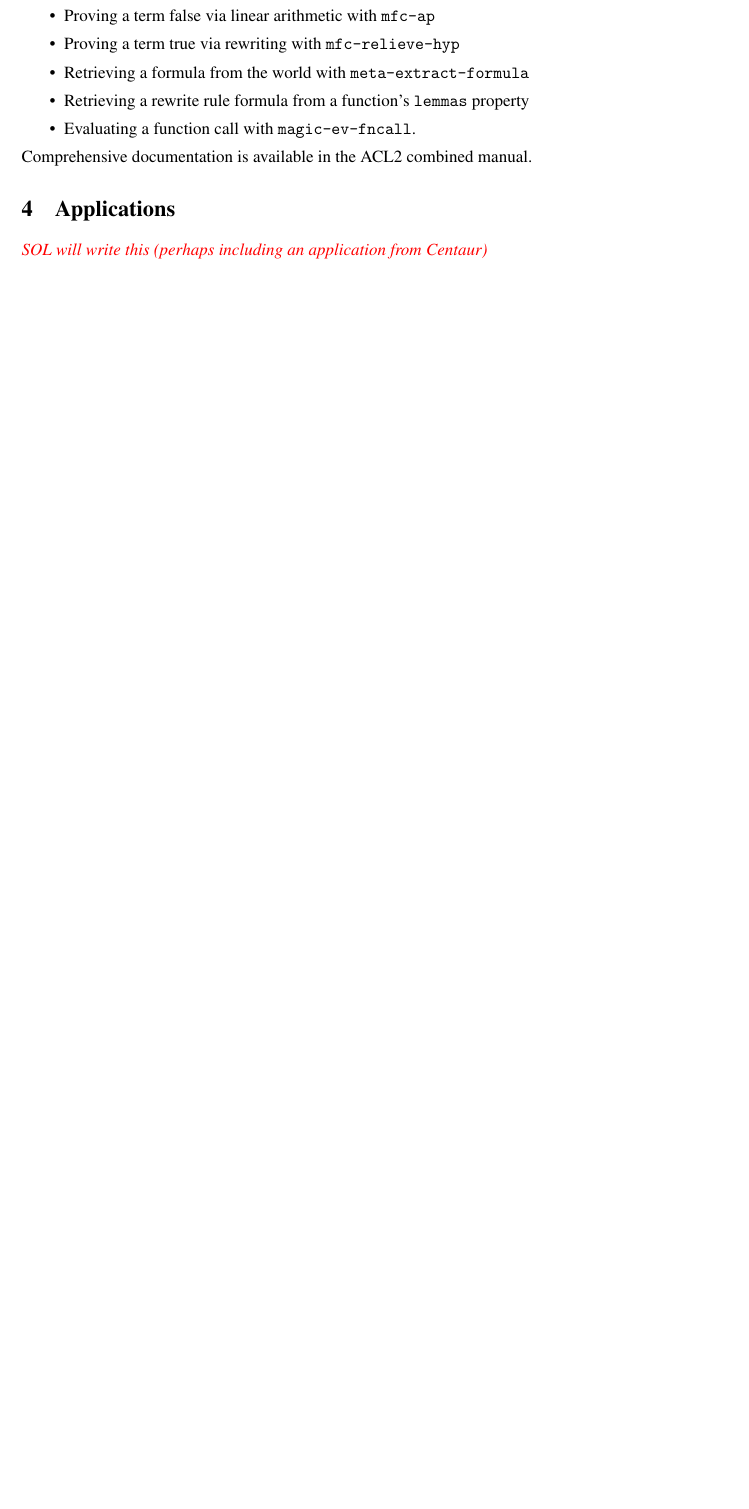
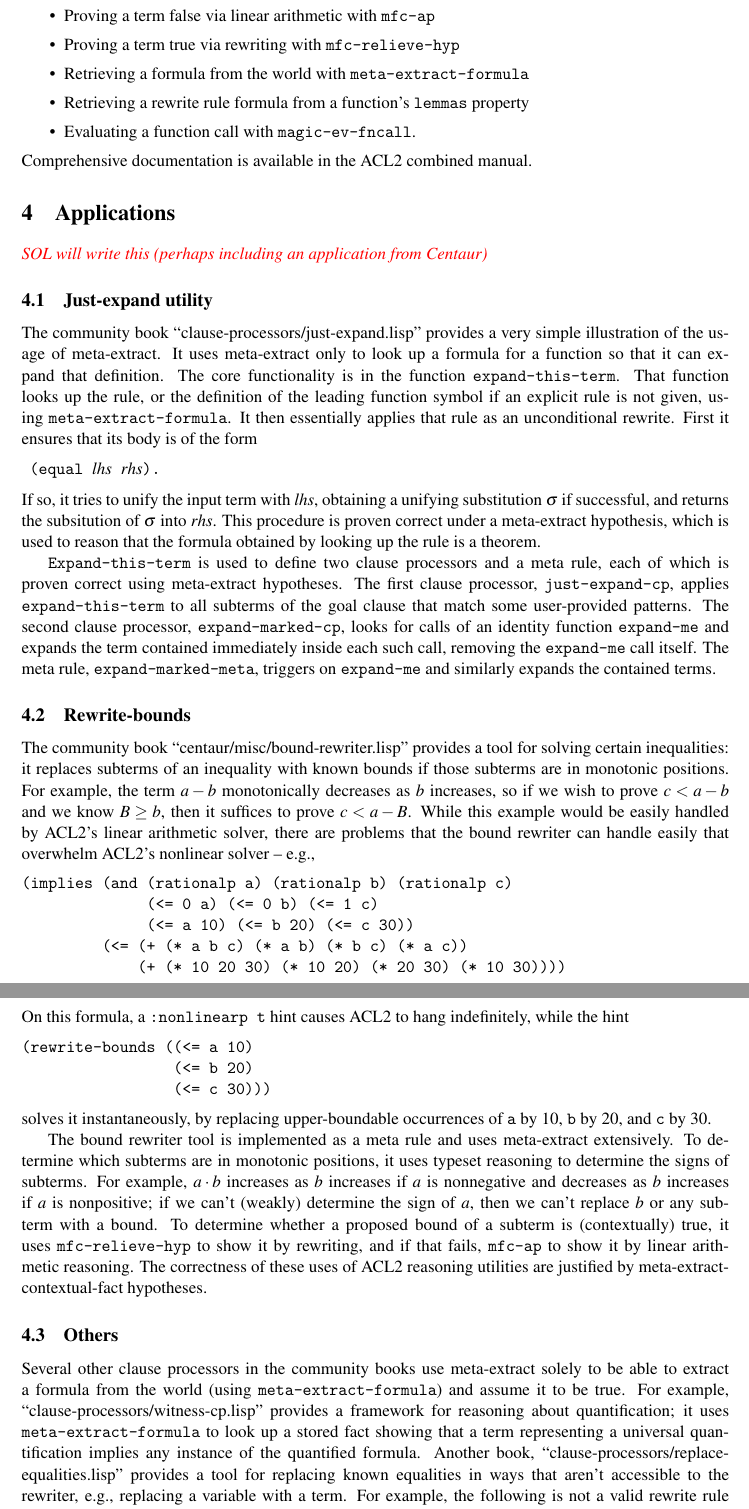
Before and after one commit to solswords/meta-extract, a LaTeX paper (paper.tex, which reads applications.tex): part of page 4 of 5 before the commit and two parts of pages 4 and 5 of 6 after it, the two joined at a grey line, cut so that both start at the same text, the shorter picture padded with empty space. Compiled offline with pdfLaTeX; a LaTeX package or settings file that is missing is left out.

Commit message:
add applications section draft

```diff
--- a/applications.tex
+++ b/applications.tex
@@ -1,2 +1,91 @@
 {\it \color{red} SOL will write this (perhaps including an application
   from Centaur)}
+
+\subsection{Just-expand utility}
+
+The community book ``clause-processors/just-expand.lisp'' provides a
+very simple illustration of the usage of meta-extract.  It uses
+meta-extract only to look up a formula for a function so that it can
+expand that definition.  The core functionality is in the function
+\texttt{expand-this-term}.  That function looks up the rule, or the
+definition of the leading function symbol if an explicit rule is not
+given, using \texttt{meta-extract-formula}.  It then essentially
+applies that rule as an unconditional rewrite.  First it ensures that
+its body is of the form
+\begin{lstlisting}
+ (equal <$\mathit{lhs}$> <$\mathit{rhs}$>).
+\end{lstlisting}
+If so, it tries to unify the input term with $\mathit{lhs}$, obtaining
+a unifying substitution $\sigma$ if successful, and returns the
+subsitution of $\sigma$ into $\mathit{rhs}$.  This procedure is proven
+correct under a meta-extract hypothesis, which is used to reason that
+the formula obtained by looking up the rule is a theorem.
+
+\texttt{Expand-this-term} is used to define two clause processors and
+a meta rule, each of which is proven correct using meta-extract
+hypotheses.  The first clause processor, \texttt{just-expand-cp},
+applies \texttt{expand-this-term} to all subterms of the goal clause
+that match some user-provided patterns.  The second clause processor,
+\texttt{expand-marked-cp}, looks for calls of an identity function
+\texttt{expand-me} and expands the term contained immediately inside
+each such call, removing the \texttt{expand-me} call itself.  The meta
+rule, \texttt{expand-marked-meta}, triggers on \texttt{expand-me} and
+similarly expands the contained terms.
+
+
+\subsection{Rewrite-bounds}
+
+The community book ``centaur/misc/bound-rewriter.lisp'' provides a
+tool for solving certain inequalities: it replaces subterms of an
+inequality with known bounds if those subterms are in monotonic
+positions.  For example, the term $a-b$ monotonically decreases as $b$
+increases, so if we wish to prove $c<a-b$ and we know $B \geq b$, then
+it suffices to prove $c<a-B$.  While this example would be easily
+handled by ACL2's linear arithmetic solver, there are problems that
+the bound rewriter can handle easily that overwhelm ACL2's nonlinear
+solver -- e.g.,
+\begin{verbatim}
+(implies (and (rationalp a) (rationalp b) (rationalp c)
+              (<= 0 a) (<= 0 b) (<= 1 c)
+              (<= a 10) (<= b 20) (<= c 30))
+         (<= (+ (* a b c) (* a b) (* b c) (* a c))
+             (+ (* 10 20 30) (* 10 20) (* 20 30) (* 10 30))))
+\end{verbatim}
+On this formula, a \texttt{:nonlinearp t} hint causes ACL2 to hang indefinitely, while the hint
+\begin{verbatim}
+(rewrite-bounds ((<= a 10)
+                 (<= b 20)
+                 (<= c 30)))
+\end{verbatim}
+solves it instantaneously, by replacing upper-boundable occurrences of
+\texttt{a} by 10, \texttt{b} by 20, and \texttt{c} by 30.
+
+The bound rewriter tool is implemented as a meta rule and uses
+meta-extract extensively.  To determine which subterms are in
+monotonic positions, it uses typeset reasoning to determine the signs
+of subterms.  For example, $a \cdot b$ increases as $b$ increases if
+$a$ is nonnegative and decreases as $b$ increases if $a$ is
+nonpositive; if we can't (weakly) determine the sign of $a$, then we
+can't replace $b$ or any subterm with a bound.  To determine whether a
+proposed bound of a subterm is (contextually) true, it uses
+\texttt{mfc-relieve-hyp} to show it by rewriting, and if that fails,
+\texttt{mfc-ap} to show it by linear arithmetic reasoning.  The
+correctness of these uses of ACL2 reasoning utilities are justified by
+meta-extract-contextual-fact hypotheses.
+
+\subsection{Others}
+
+Several other clause processors in the community books use
+meta-extract solely to be able to extract a formula from the world
+(using \texttt{meta-extract-formula}) and assume it to be true.  For
+example, ``clause-processors/witness-cp.lisp'' provides a framework
+for reasoning about quantification; it uses
+\texttt{meta-extract-formula} to look up a stored fact showing that a
+term representing a universal quantification implies any instance
+of the quantified formula.  Another book,
+``clause-processors/replace-equalities.lisp'' provides a tool for
+replacing known equalities in ways that aren't accessible to the
+rewriter, e.g., replacing a variable with a term.  For example, the
+following is not a valid rewrite rule because its LHS is a variable,
+but it could be a good replace-equalities rule:
+\begin{verbatim}
```
Also changed, not shown: paper.bib (+17 -0 lines), applications.tex (15 more changed lines).
